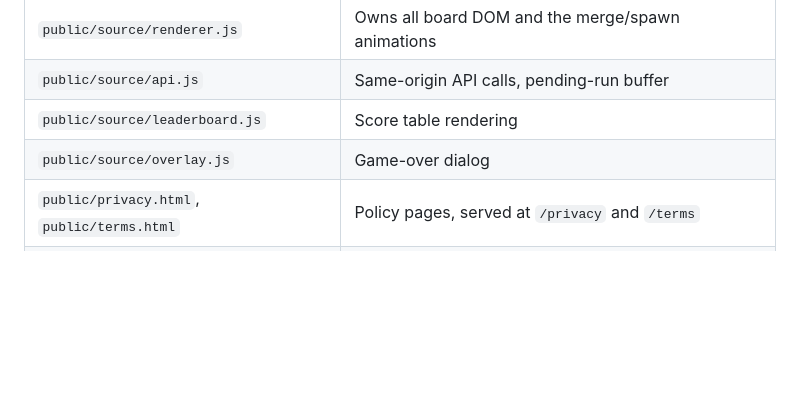
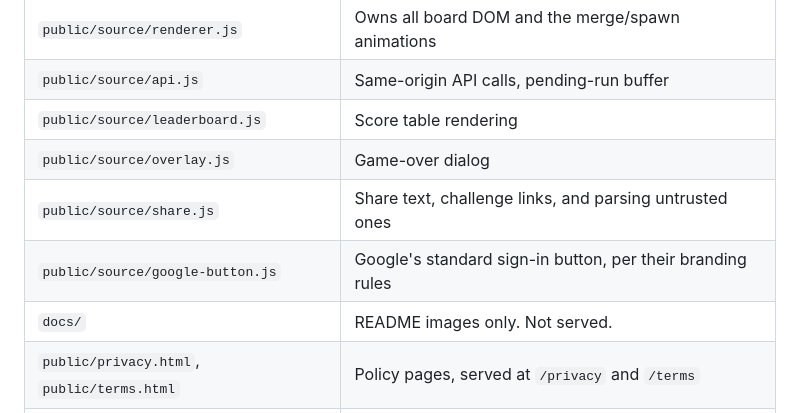
Before and after one commit to ryan-mapa/twenty48, a Markdown page: README.md, the part around the change printed below. Rendered like a GitHub page; blank space fills up the shorter version.

```diff
--- a/README.md
+++ b/README.md
@@ -55,6 +90,9 @@ the browser.
 | `public/source/api.js` | Same-origin API calls, pending-run buffer |
 | `public/source/leaderboard.js` | Score table rendering |
 | `public/source/overlay.js` | Game-over dialog |
+| `public/source/share.js` | Share text, challenge links, and parsing untrusted ones |
+| `public/source/google-button.js` | Google's standard sign-in button, per their branding rules |
+| `docs/` | README images only. Not served. |
 | `public/privacy.html`, `public/terms.html` | Policy pages, served at `/privacy` and `/terms` |
 | `worker/src/index.js` | Routing, validation, replay, D1, OAuth, cleanup cron |
 | `worker/src/auth.js` | JWT sign/verify and salted IP hashing (Web Crypto, no deps) |
```
Also changed, not shown: other parts of README.md (+53 -15 lines), docs/chain.png (added).
